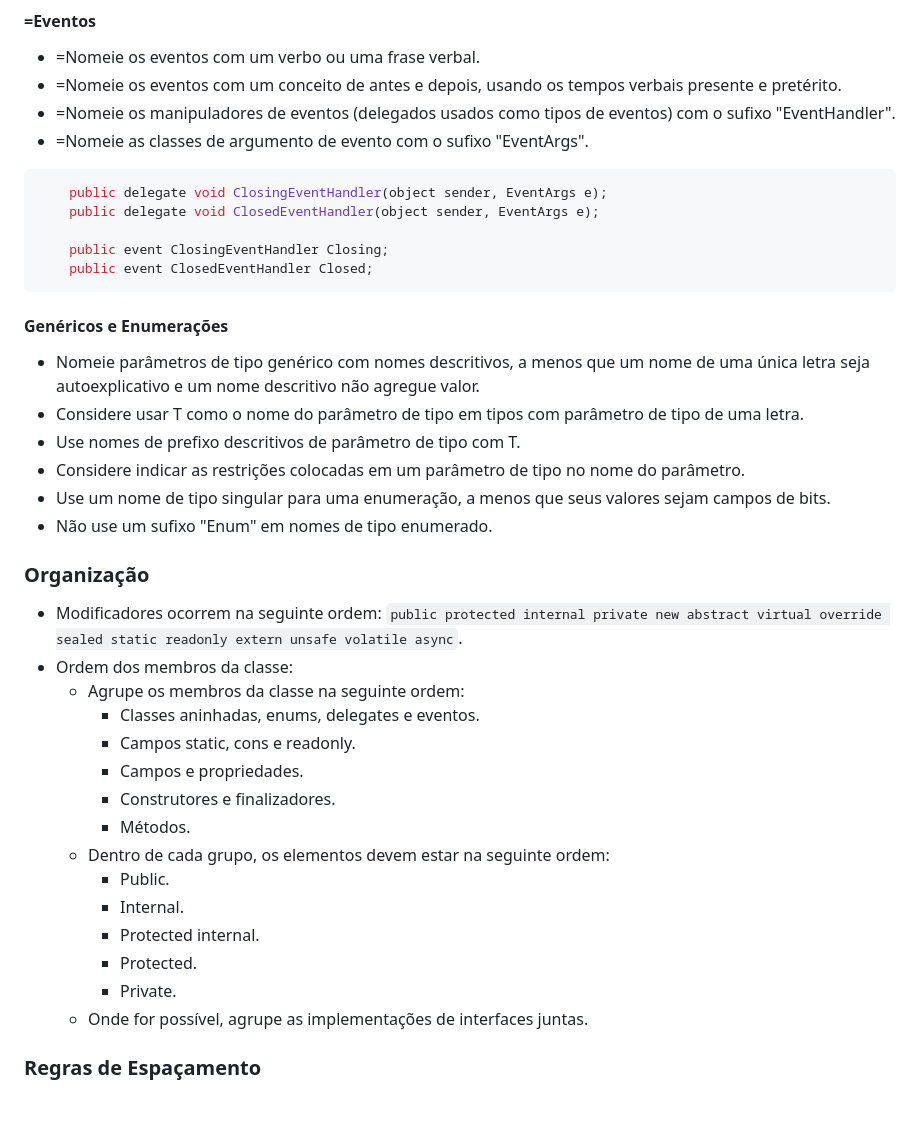
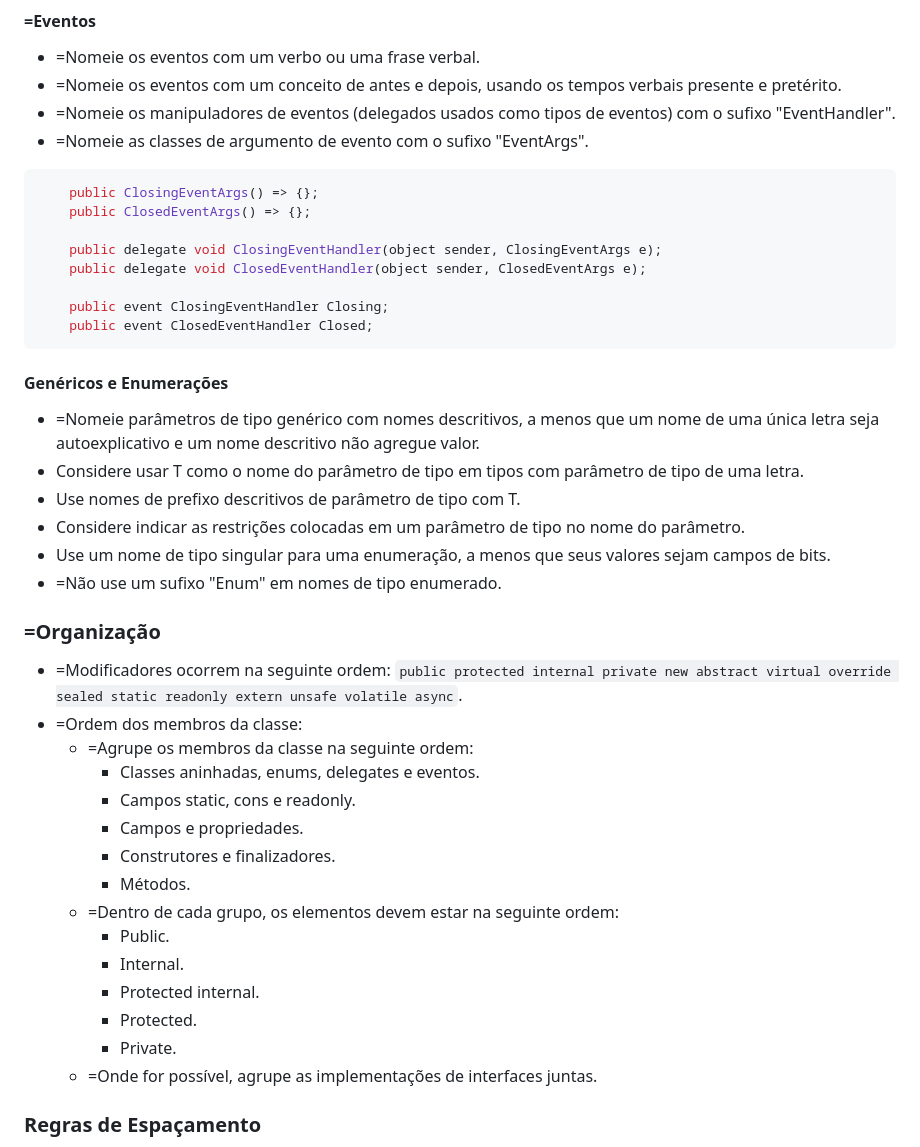
Before and after one commit to franciscodelgaudio/CEASB_StyleGuide, a Markdown page: README.md, the part around the change. Drawn GitHub-style; blank space fills up the shorter version.

````diff
--- a/README.md
+++ b/README.md
@@ -61,8 +61,11 @@
 *   =Nomeie os manipuladores de eventos (delegados usados como tipos de eventos) com o sufixo "EventHandler".
 *   =Nomeie as classes de argumento de evento com o sufixo "EventArgs".
 ```c#
-    public delegate void ClosingEventHandler(object sender, EventArgs e);
-    public delegate void ClosedEventHandler(object sender, EventArgs e);
+    public ClosingEventArgs() => {};
+    public ClosedEventArgs() => {};
+
+    public delegate void ClosingEventHandler(object sender, ClosingEventArgs e);
+    public delegate void ClosedEventHandler(object sender, ClosedEventArgs e);
 
     public event ClosingEventHandler Closing;
     public event ClosedEventHandler Closed;
@@ -70,32 +73,32 @@
 
 #### Genéricos e Enumerações
 
-*   Nomeie parâmetros de tipo genérico com nomes descritivos, a menos que um nome de uma única letra seja autoexplicativo e um nome descritivo não agregue valor.
+*   =Nomeie parâmetros de tipo genérico com nomes descritivos, a menos que um nome de uma única letra seja autoexplicativo e um nome descritivo não agregue valor.
 *   Considere usar T como o nome do parâmetro de tipo em tipos com parâmetro de tipo de uma letra.
 *   Use nomes de prefixo descritivos de parâmetro de tipo com T.
 *   Considere indicar as restrições colocadas em um parâmetro de tipo no nome do parâmetro.
 *   Use um nome de tipo singular para uma enumeração, a menos que seus valores sejam campos de bits.
-*   Não use um sufixo "Enum" em nomes de tipo enumerado.
+*   =Não use um sufixo "Enum" em nomes de tipo enumerado.
 
-### Organização
+### =Organização
 
-*   Modificadores ocorrem na seguinte ordem: `public protected internal private
+*   =Modificadores ocorrem na seguinte ordem: `public protected internal private
     new abstract virtual override sealed static readonly extern unsafe volatile
     async`.
-*   Ordem dos membros da classe:
-    *   Agrupe os membros da classe na seguinte ordem:
+*   =Ordem dos membros da classe:
+    *   =Agrupe os membros da classe na seguinte ordem:
         *   Classes aninhadas, enums, delegates e eventos.
         *   Campos static, cons e readonly.
         *   Campos e propriedades.
         *   Construtores e finalizadores.
         *   Métodos.
-    *   Dentro de cada grupo, os elementos devem estar na seguinte ordem:
+    *   =Dentro de cada grupo, os elementos devem estar na seguinte ordem:
         *   Public.
         *   Internal.
         *   Protected internal.
         *   Protected.
         *   Private.
-    *   Onde for possível, agrupe as implementações de interfaces juntas.
+    *   =Onde for possível, agrupe as implementações de interfaces juntas.
 
 ### Regras de Espaçamento
 
````
